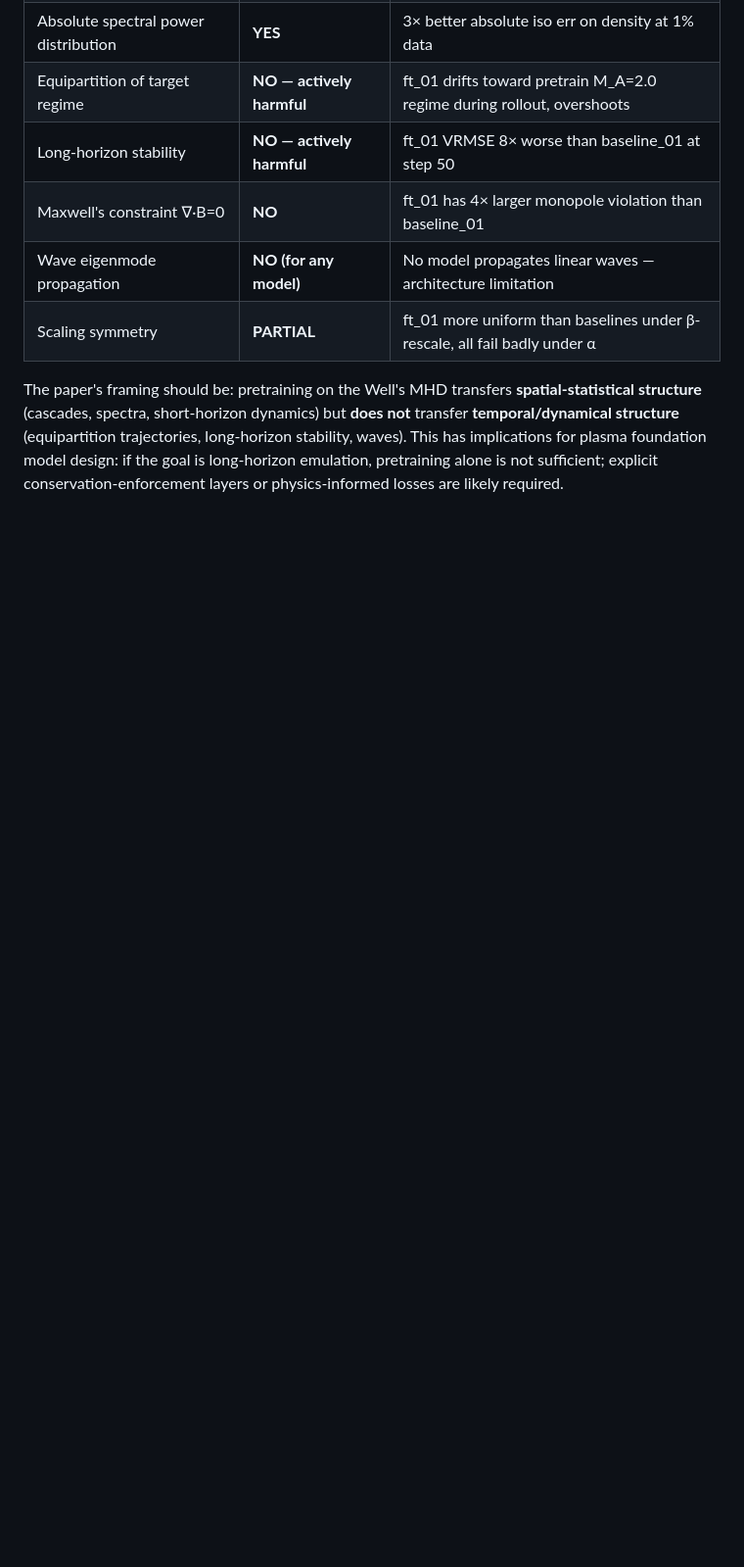
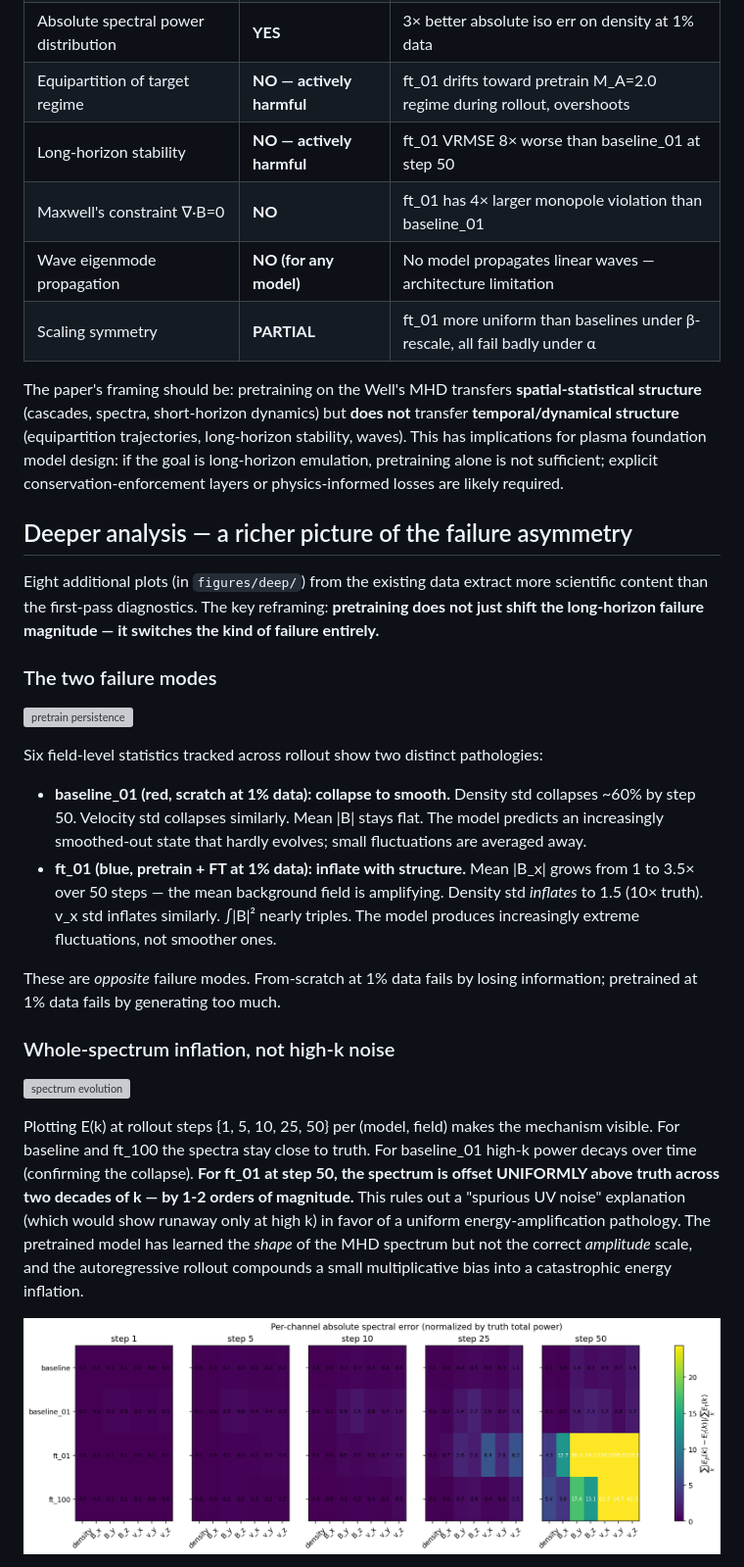
Before and after one commit to sdelaurentiis123/well-work, a Markdown page: p1/RESULTS.md, the part around one of its changes. Shown at 98% size. Drawn GitHub-style; blank space fills up the shorter version; grey boxes are pictures that could not be loaded.

```diff
--- a/p1/RESULTS.md
+++ b/p1/RESULTS.md
@@ -154,3 +154,47 @@ Ideal MHD is invariant under (ρ → αρ, B → βB, v → β/√α · v). We s
 
 The paper's framing should be: pretraining on the Well's MHD transfers **spatial-statistical structure** (cascades, spectra, short-horizon dynamics) but **does not** transfer **temporal/dynamical structure** (equipartition trajectories, long-horizon stability, waves). This has implications for plasma foundation model design: if the goal is long-horizon emulation, pretraining alone is not sufficient; explicit conservation-enforcement layers or physics-informed losses are likely required.
 
+## Deeper analysis — a richer picture of the failure asymmetry
+
+Eight additional plots (in `figures/deep/`) from the existing data extract
+more scientific content than the first-pass diagnostics. The key reframing:
+**pretraining does not just shift the long-horizon failure magnitude — it
+switches the kind of failure entirely.**
+
+### The two failure modes
+
+![pretrain persistence](figures/deep/pretrain_persistence_map.png)
+
+Six field-level statistics tracked across rollout show two distinct
+pathologies:
+
+- **baseline_01 (red, scratch at 1% data): collapse to smooth.**
+  Density std collapses ~60% by step 50. Velocity std collapses similarly.
+  Mean |B| stays flat. The model predicts an increasingly smoothed-out
+  state that hardly evolves; small fluctuations are averaged away.
+- **ft_01 (blue, pretrain + FT at 1% data): inflate with structure.**
+  Mean |B_x| grows from 1 to 3.5× over 50 steps — the mean background
+  field is amplifying. Density std *inflates* to 1.5 (10× truth).
+  v_x std inflates similarly. ∫|B|² nearly triples.
+  The model produces increasingly extreme fluctuations, not smoother ones.
+
+These are *opposite* failure modes. From-scratch at 1% data fails by
+losing information; pretrained at 1% data fails by generating too much.
+
+### Whole-spectrum inflation, not high-k noise
+
+![spectrum evolution](figures/deep/spectrum_evolution_per_model.png)
+
+Plotting E(k) at rollout steps {1, 5, 10, 25, 50} per (model, field) makes
+the mechanism visible. For baseline and ft_100 the spectra stay close to
+truth. For baseline_01 high-k power decays over time (confirming the
+collapse). **For ft_01 at step 50, the spectrum is offset UNIFORMLY above
+truth across two decades of k — by 1-2 orders of magnitude.** This rules
+out a "spurious UV noise" explanation (which would show runaway only at
+high k) in favor of a uniform energy-amplification pathology. The
+pretrained model has learned the *shape* of the MHD spectrum but not the
+correct *amplitude* scale, and the autoregressive rollout compounds a
+small multiplicative bias into a catastrophic energy inflation.
+
+![spectral heatmap v2](figures/deep/spectral_channel_heatmap_v2.png)
+
```
Also changed, not shown: other parts of p1/RESULTS.md (+70 -0 lines).
